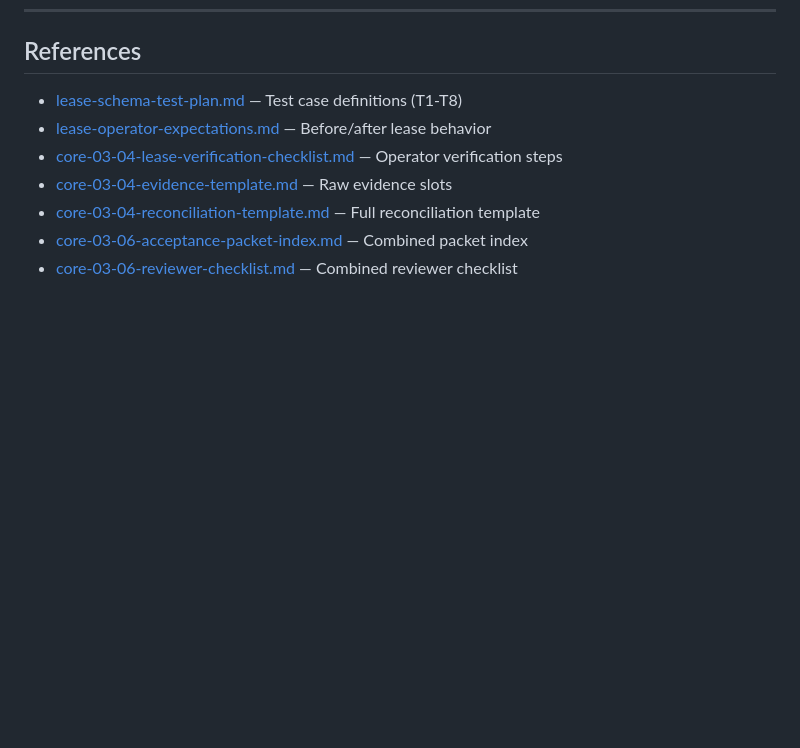
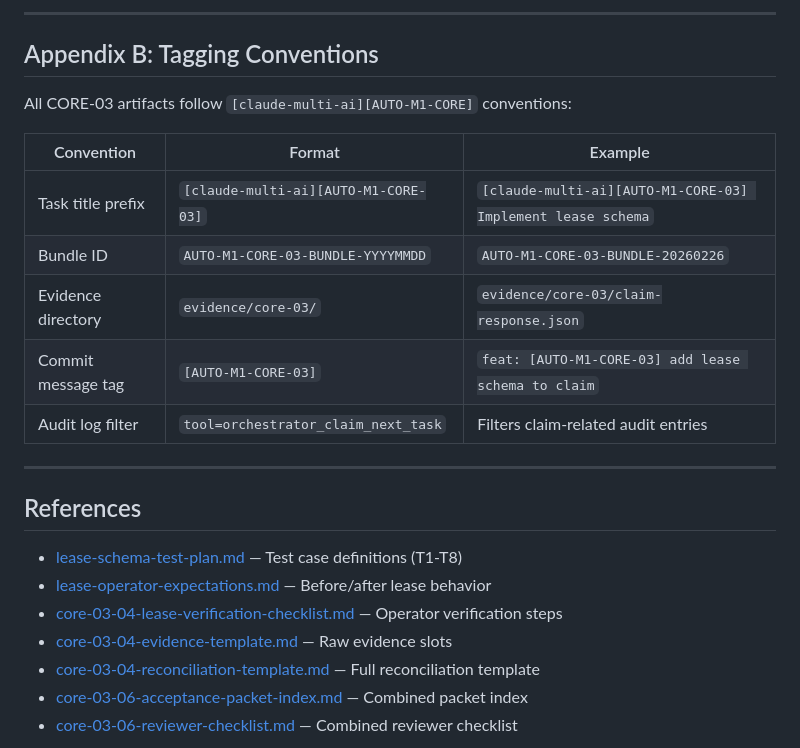
Before and after one commit to alexpekarovsky/agent-leader, a Markdown page: docs/core-03-reviewer-bundle.md, the part around one of its changes. GitHub-like rendering; blank space fills up the shorter version.

```diff
--- a/docs/core-03-reviewer-bundle.md
+++ b/docs/core-03-reviewer-bundle.md
@@ -281,3 +338,19 @@ _Record any unexpected behavior, edge cases, or warnings observed during the rev
+---
+
+## Appendix B: Tagging Conventions
+
+All CORE-03 artifacts follow `[claude-multi-ai][AUTO-M1-CORE]` conventions:
+
+| Convention | Format | Example |
+|------------|--------|---------|
+| Task title prefix | `[claude-multi-ai][AUTO-M1-CORE-03]` | `[claude-multi-ai][AUTO-M1-CORE-03] Implement lease schema` |
+| Bundle ID | `AUTO-M1-CORE-03-BUNDLE-YYYYMMDD` | `AUTO-M1-CORE-03-BUNDLE-20260226` |
+| Evidence directory | `evidence/core-03/` | `evidence/core-03/claim-response.json` |
+| Commit message tag | `[AUTO-M1-CORE-03]` | `feat: [AUTO-M1-CORE-03] add lease schema to claim` |
+| Audit log filter | `tool=orchestrator_claim_next_task` | Filters claim-related audit entries |
+
+---
+
 ## References
 
 - [lease-schema-test-plan.md](lease-schema-test-plan.md) — Test case definitions (T1-T8)
```
Also changed, not shown: other parts of docs/core-03-reviewer-bundle.md (+57 -0 lines).
